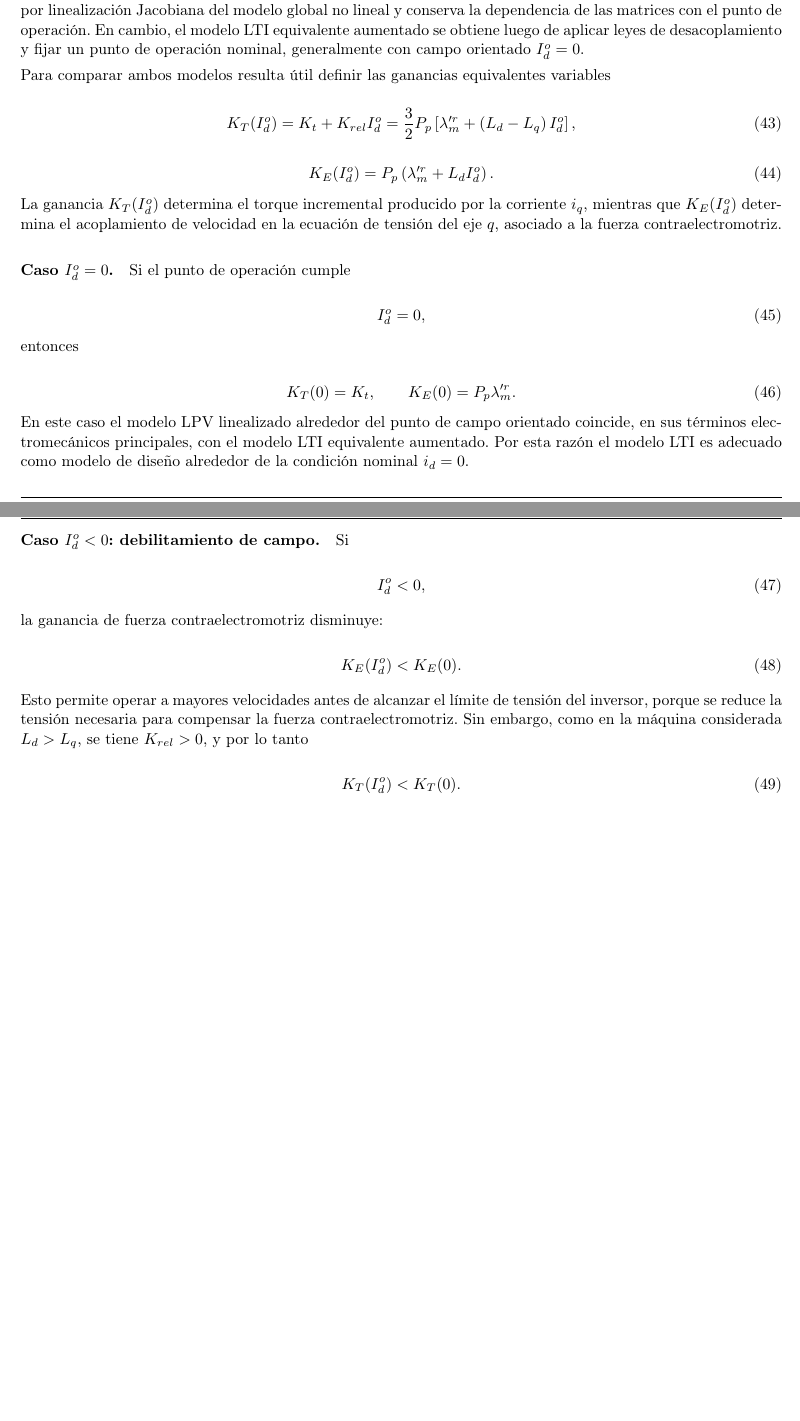
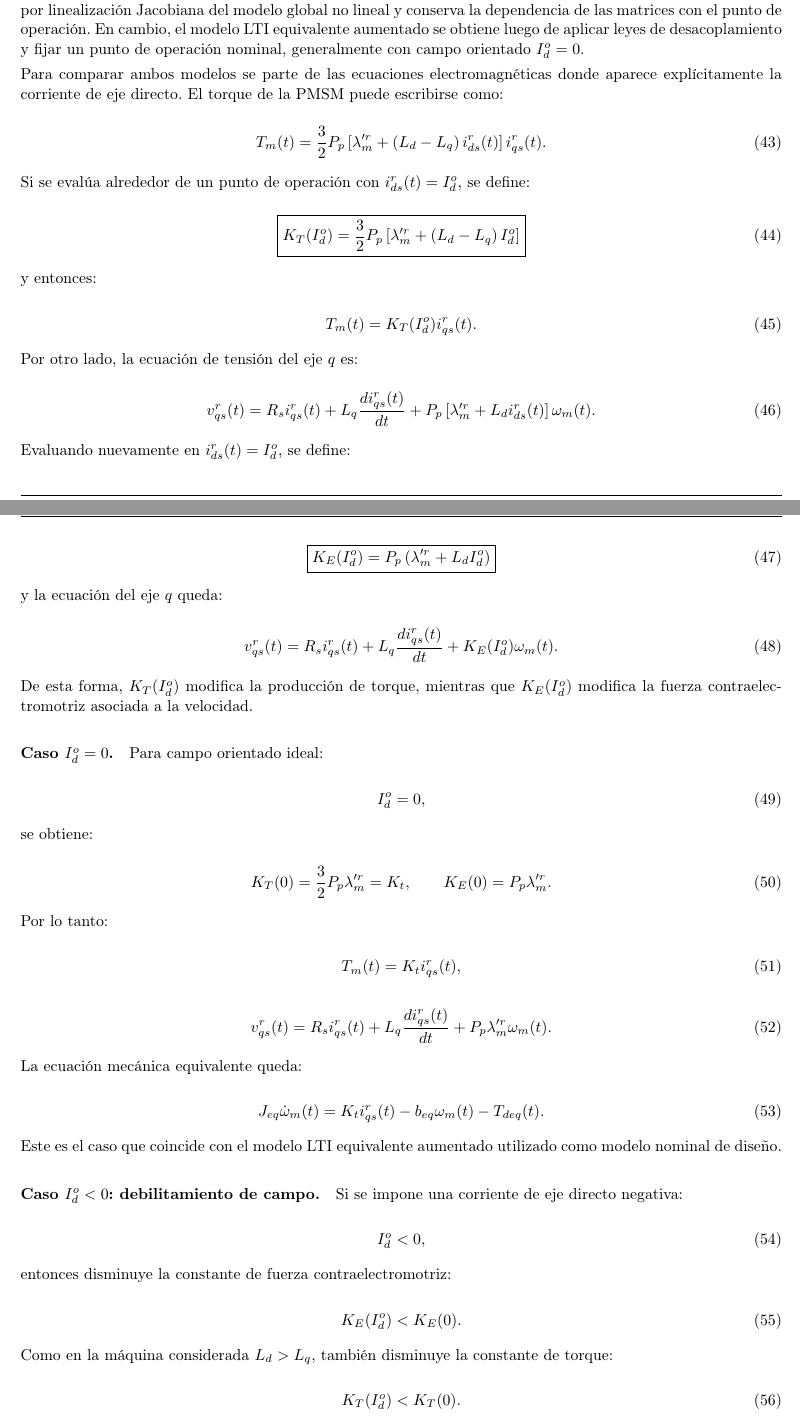
Before and after one commit to germanricco/project-pmsm-ac-drive-control, a LaTeX document (docs/AyME_Informe_2026_Control-de-Accionamiento-de-CA-Mediante-Motor-Sincrono-de-Imanes-Permanentes.tex): two parts of pages 28 and 29 of 45 before the commit and two parts of pages 28 and 29 of 46 after it, joined at a grey line, cut so that both start at the same text, the shorter picture padded with empty space. Compiled offline with pdfLaTeX.

Commit message:
Corrijo img

```diff
--- a/docs/AyME_Informe_2026_Control-de-Accionamiento-de-CA-Mediante-Motor-Sincrono-de-Imanes-Permanentes.tex
+++ b/docs/AyME_Informe_2026_Control-de-Accionamiento-de-CA-Mediante-Motor-Sincrono-de-Imanes-Permanentes.tex
@@ -1766,56 +1766,138 @@ Finalmente, la implementación del modelo LTI equivalente aumentado en Simulink
 
 El modelo LPV y el modelo LTI equivalente aumentado cumplen funciones distintas. El modelo LPV se obtiene por linealización Jacobiana del modelo global no lineal y conserva la dependencia de las matrices con el punto de operación. En cambio, el modelo LTI equivalente aumentado se obtiene luego de aplicar leyes de desacoplamiento y fijar un punto de operación nominal, generalmente con campo orientado \(I_d^o=0\).
 
-Para comparar ambos modelos resulta útil definir las ganancias equivalentes variables
-
-\begin{equation}
-	K_T(I_d^o)=K_t+K_{rel}I_d^o
-	=
+Para comparar ambos modelos se parte de las ecuaciones electromagnéticas donde aparece explícitamente la corriente de eje directo. El torque de la PMSM puede escribirse como:
+
+\begin{equation}
+	T_m(t)=
 	\frac{3}{2}P_p
 	\left[
-	\lambda_m^{\prime r}+\left(L_d-L_q\right)I_d^o
-	\right],
+	\lambda_m^{\prime r}+\left(L_d-L_q\right)i_{ds}^{r}(t)
+	\right]
+	i_{qs}^{r}(t).
+	\label{eq:torque_kt_id}
+\end{equation}
+
+Si se evalúa alrededor de un punto de operación con \(i_{ds}^{r}(t)=I_d^o\), se define:
+
+\begin{equation}
+	\boxed{
+		K_T(I_d^o)=
+		\frac{3}{2}P_p
+		\left[
+		\lambda_m^{\prime r}+\left(L_d-L_q\right)I_d^o
+		\right]
+	}
 	\label{eq:kt_variable_p2}
 \end{equation}
 
-\begin{equation}
-	K_E(I_d^o)=P_p\left(\lambda_m^{\prime r}+L_dI_d^o\right).
+y entonces:
+
+\begin{equation}
+	T_m(t)=K_T(I_d^o)i_{qs}^{r}(t).
+\end{equation}
+
+Por otro lado, la ecuación de tensión del eje \(q\) es:
+
+\begin{equation}
+	v_{qs}^{r}(t)=
+	R_s i_{qs}^{r}(t)
+	+
+	L_q\frac{di_{qs}^{r}(t)}{dt}
+	+
+	P_p
+	\left[
+	\lambda_m^{\prime r}+L_d i_{ds}^{r}(t)
+	\right]\omega_m(t).
+	\label{eq:vq_ke_id}
+\end{equation}
+
+Evaluando nuevamente en \(i_{ds}^{r}(t)=I_d^o\), se define:
+
+\begin{equation}
+	\boxed{
+		K_E(I_d^o)=
+		P_p
+		\left(
+		\lambda_m^{\prime r}+L_dI_d^o
+		\right)
+	}
 	\label{eq:ke_variable_p2}
 \end{equation}
 
-La ganancia \(K_T(I_d^o)\) determina el torque incremental producido por la corriente \(i_q\), mientras que \(K_E(I_d^o)\) determina el acoplamiento de velocidad en la ecuación de tensión del eje \(q\), asociado a la fuerza contraelectromotriz.
+y la ecuación del eje \(q\) queda:
+
+\begin{equation}
+	v_{qs}^{r}(t)=
+	R_s i_{qs}^{r}(t)
+	+
+	L_q\frac{di_{qs}^{r}(t)}{dt}
+	+
+	K_E(I_d^o)\omega_m(t).
+\end{equation}
+
+De esta forma, \(K_T(I_d^o)\) modifica la producción de torque, mientras que \(K_E(I_d^o)\) modifica la fuerza contraelectromotriz asociada a la velocidad.
 
 \paragraph{Caso \(I_d^o=0\).}
-Si el punto de operación cumple
+
+Para campo orientado ideal:
 
 \begin{equation}
 	I_d^o=0,
 \end{equation}
 
-entonces
-
-\begin{equation}
-	K_T(0)=K_t,
+se obtiene:
+
+\begin{equation}
+	K_T(0)=
+	\frac{3}{2}P_p\lambda_m^{\prime r}=K_t,
 	\qquad
 	K_E(0)=P_p\lambda_m^{\prime r}.
 \end{equation}
 
-En este caso el modelo LPV linealizado alrededor del punto de campo orientado coincide, en sus términos electromecánicos principales, con el modelo LTI equivalente aumentado. Por esta razón el modelo LTI es adecuado como modelo de diseño alrededor de la condición nominal \(i_d=0\).
+Por lo tanto:
+
+\begin{equation}
+	T_m(t)=K_t i_{qs}^{r}(t),
+\end{equation}
+
+\begin{equation}
+	v_{qs}^{r}(t)=
+	R_s i_{qs}^{r}(t)
+	+
+	L_q\frac{di_{qs}^{r}(t)}{dt}
+	+
+	P_p\lambda_m^{\prime r}\omega_m(t).
+\end{equation}
+
+La ecuación mecánica equivalente queda:
+
+\begin{equation}
+	J_{eq}\dot{\omega}_m(t)=
+	K_t i_{qs}^{r}(t)
+	-
+	b_{eq}\omega_m(t)
+	-
+	T_{deq}(t).
+\end{equation}
+
+Este es el caso que coincide con el modelo LTI equivalente aumentado utilizado como modelo nominal de diseño.
 
 \paragraph{Caso \(I_d^o<0\): debilitamiento de campo.}
-Si
+
+Si se impone una corriente de eje directo negativa:
 
 \begin{equation}
 	I_d^o<0,
 \end{equation}
 
-la ganancia de fuerza contraelectromotriz disminuye:
+entonces disminuye la constante de fuerza contraelectromotriz:
 
 \begin{equation}
 	K_E(I_d^o)<K_E(0).
 \end{equation}
 
-Esto permite operar a mayores velocidades antes de alcanzar el límite de tensión del inversor, porque se reduce la tensión necesaria para compensar la fuerza contraelectromotriz. Sin embargo, como en la máquina considerada \(L_d>L_q\), se tiene \(K_{rel}>0\), y por lo tanto
+Como en la máquina considerada \(L_d>L_q\), también disminuye la constante de torque:
 
 \begin{equation}
 	K_T(I_d^o)<K_T(0).
```
Also changed, not shown: docs/AyME_Informe_2026_Control-de-Accionamiento-de-CA-Mediante-Motor-Sincrono-de-Imanes-Permanentes.pdf, docs/img/ley_complementaria_q.pdf, docs/img/ley_de_control_minima.pdf, docs/AyME_Informe_2026_Control-de-Accionamiento-de-CA-Mediante-Motor-Sincrono-de-Imanes-Permanentes.tex (40 more changed lines), 5 other files.
